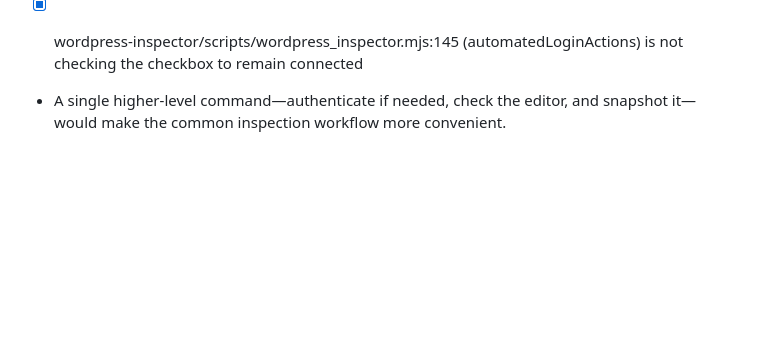
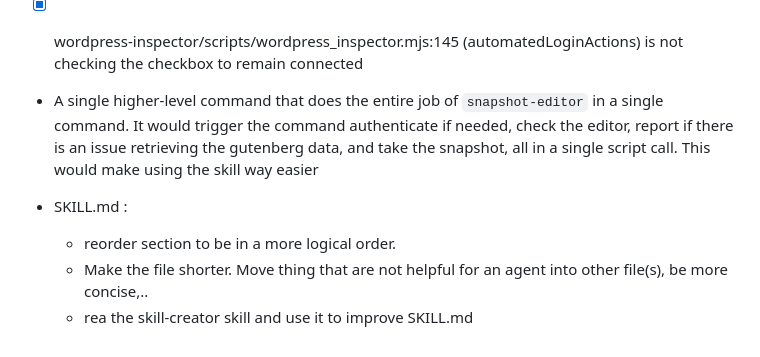
Before and after one commit to tburette/ai-tools, a Markdown page: TODO.md, the part around the change. GitHub-like rendering; blank space fills up the shorter version.

Commit message:
docs: add to TODO.md

```diff
--- a/TODO.md
+++ b/TODO.md
@@ -76,4 +76,13 @@
 - [x] wordpress-inspector/scripts/wordpress_inspector.mjs:145 (automatedLoginActions)
   is not checking the checkbox to remain connected
 
-- A single higher-level command—authenticate if needed, check the editor, and snapshot it—would make the common inspection workflow more convenient.
+- A single higher-level command that does the entire job of `snapshot-editor` in a
+  single command. It would trigger the command authenticate if needed, check the
+  editor, report if there is an issue retrieving the gutenberg data, and take
+  the snapshot, all in a single script call. This would make using the skill way
+  easier
+
+- SKILL.md :
+  - reorder section to be in a more logical order.
+  - Make the file shorter. Move thing that are not helpful for an agent into other file(s), be more concise,..
+  - rea the skill-creator skill and use it to improve SKILL.md
```
